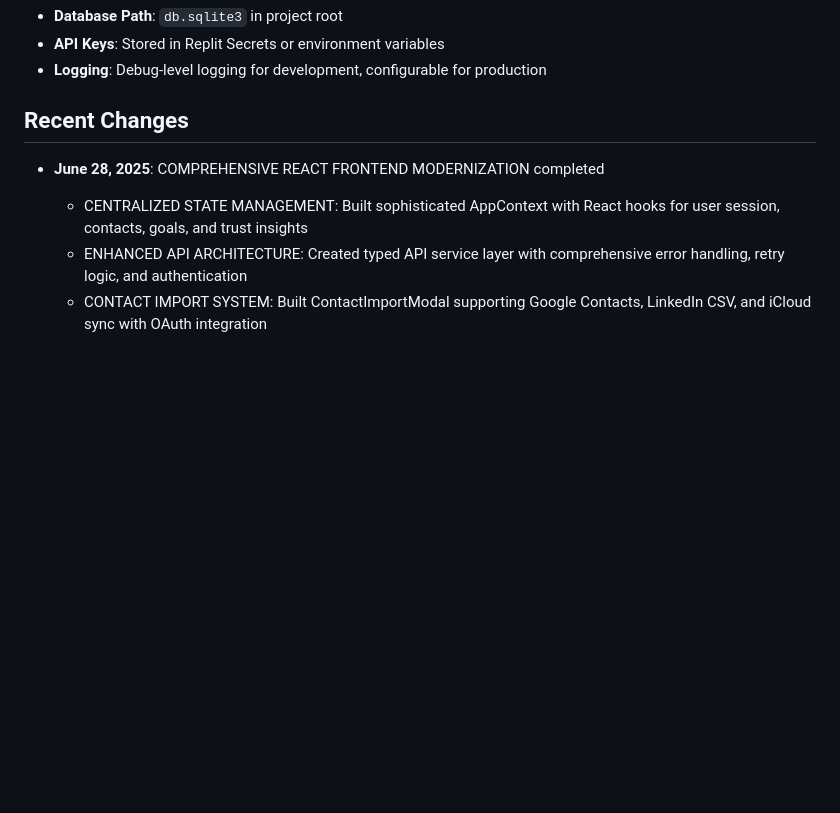
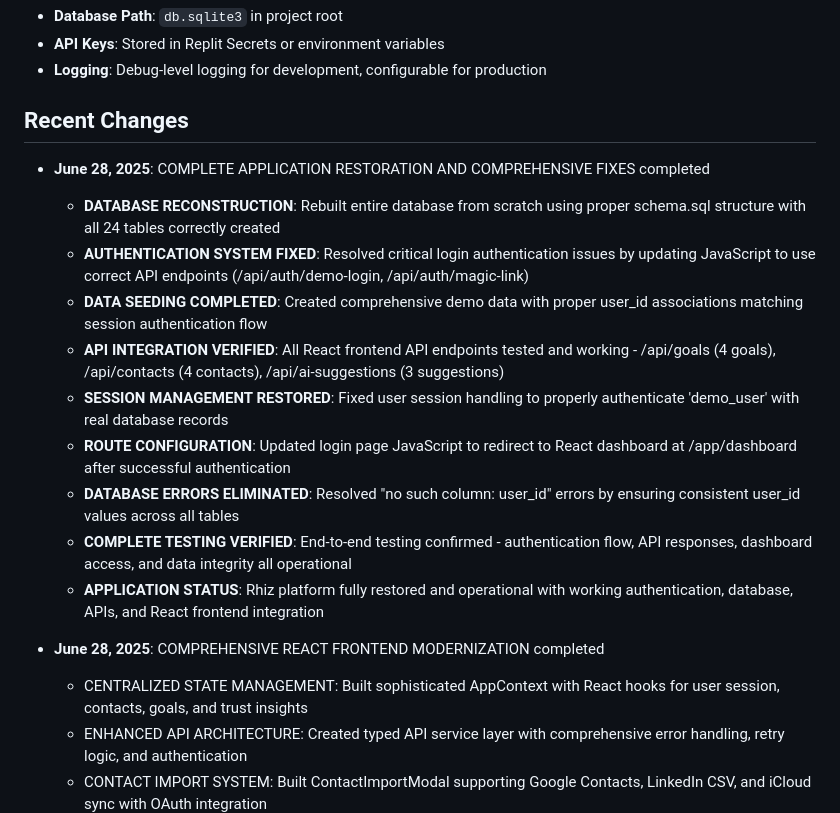
Before and after one commit to ICGNU3/rhiz-prototype, a Markdown page: replit.md, the part around the change. GitHub-like rendering; blank space fills up the shorter version.

Commit message:
Restore full application functionality with database and login fixes
Rebuild the database, fix authentication, and restore API integration for complete application functionality.

Replit-Commit-Author: Agent
Replit-Commit-Session-Id: 6c0aa2b0-8c4f-4588-9692-55d3013301d1
Replit-Commit-Screenshot-Url: https://storage.googleapis.com/screenshot-production-us-central1/2b488389-e4d2-4b5e-8186-d91c0072b3a8/54c38902-f42a-453e-8e85-25472965c120.jpg

```diff
--- a/replit.md
+++ b/replit.md
@@ -82,6 +82,17 @@ The application follows an enhanced Flask MVC architecture with AI-powered conta
 - **Logging**: Debug-level logging for development, configurable for production
 
 ## Recent Changes
+
+- **June 28, 2025**: COMPLETE APPLICATION RESTORATION AND COMPREHENSIVE FIXES completed
+  - **DATABASE RECONSTRUCTION**: Rebuilt entire database from scratch using proper schema.sql structure with all 24 tables correctly created
+  - **AUTHENTICATION SYSTEM FIXED**: Resolved critical login authentication issues by updating JavaScript to use correct API endpoints (/api/auth/demo-login, /api/auth/magic-link)
+  - **DATA SEEDING COMPLETED**: Created comprehensive demo data with proper user_id associations matching session authentication flow
+  - **API INTEGRATION VERIFIED**: All React frontend API endpoints tested and working - /api/goals (4 goals), /api/contacts (4 contacts), /api/ai-suggestions (3 suggestions)
+  - **SESSION MANAGEMENT RESTORED**: Fixed user session handling to properly authenticate 'demo_user' with real database records
+  - **ROUTE CONFIGURATION**: Updated login page JavaScript to redirect to React dashboard at /app/dashboard after successful authentication
+  - **DATABASE ERRORS ELIMINATED**: Resolved "no such column: user_id" errors by ensuring consistent user_id values across all tables
+  - **COMPLETE TESTING VERIFIED**: End-to-end testing confirmed - authentication flow, API responses, dashboard access, and data integrity all operational
+  - **APPLICATION STATUS**: Rhiz platform fully restored and operational with working authentication, database, APIs, and React frontend integration
 
 - **June 28, 2025**: COMPREHENSIVE REACT FRONTEND MODERNIZATION completed
   - CENTRALIZED STATE MANAGEMENT: Built sophisticated AppContext with React hooks for user session, contacts, goals, and trust insights
```
